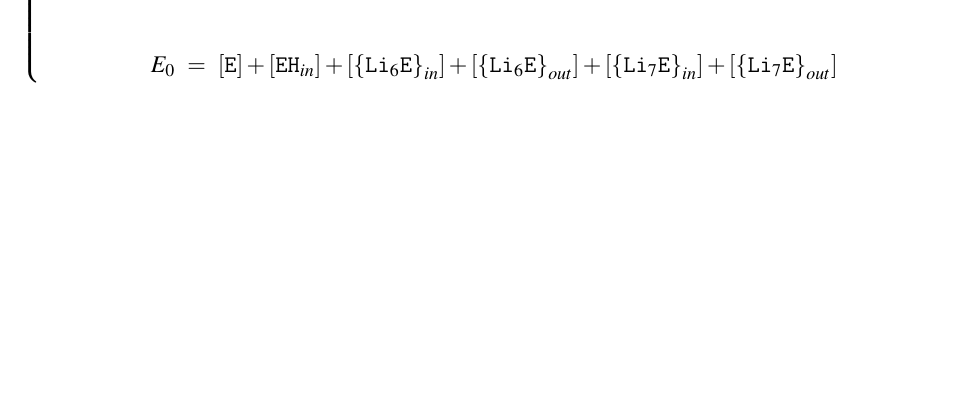
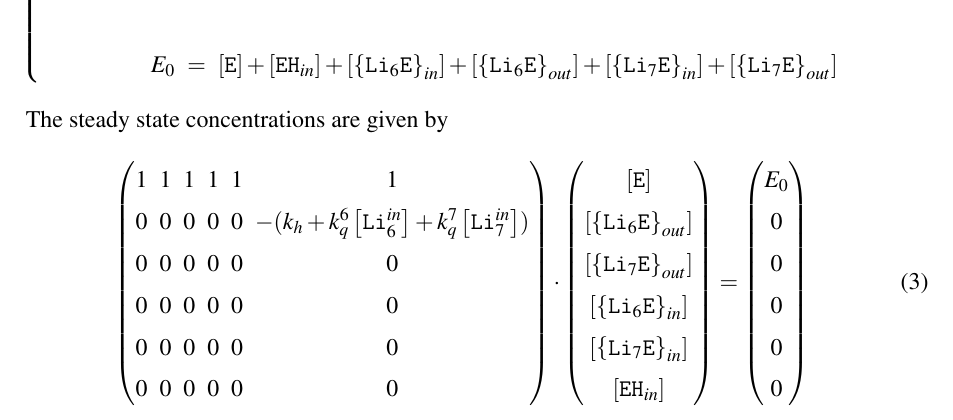
Before and after one commit to ybouret/biosystems, a LaTeX paper (src/lithium/doc/lithium3.tex): part of the page, cut so that both start at the same text, the shorter picture padded with empty space. Compiled offline with pdfLaTeX.

Commit message:
WIP computation

```diff
--- a/src/lithium/doc/lithium3.tex
+++ b/src/lithium/doc/lithium3.tex
@@ -46,4 +46,34 @@ E_0 & = & \Eout + \EHin + \LiEin{6} + \LiEout{6} + \LiEin{7}+\LiEout{7}\\
 \right.
 \end{equation}
 
+The steady state concentrations are given by
+\begin{equation}
+\begin{pmatrix}
+	1 & 1 & 1 &1 &1 &1 \\
+	0 & 0 & 0 & 0 & 0 &-(k_h+k_q^6\LiIn{6}+k_q^7\LiIn{7}) \\
+	0 & 0 & 0 & 0 & 0 &0 \\
+	0 & 0 & 0 & 0 & 0 &0 \\
+	0 & 0 & 0 & 0 & 0 &0 \\
+	0 & 0 & 0 & 0 & 0 &0 \\
+\end{pmatrix}
+\cdot
+	\begin{pmatrix}
+	\Eout\\
+	\LiEout{6}\\
+	\LiEout{7}\\
+	\LiEin{6}\\
+	\LiEin{7}\\
+	\EHin\\
+	\end{pmatrix}
+	=
+	\begin{pmatrix}
+	E_0\\
+	0\\
+	0\\
+	0\\
+	0\\
+	0\\
+	\end{pmatrix}
+\end{equation}
+
 \end{document}
```
